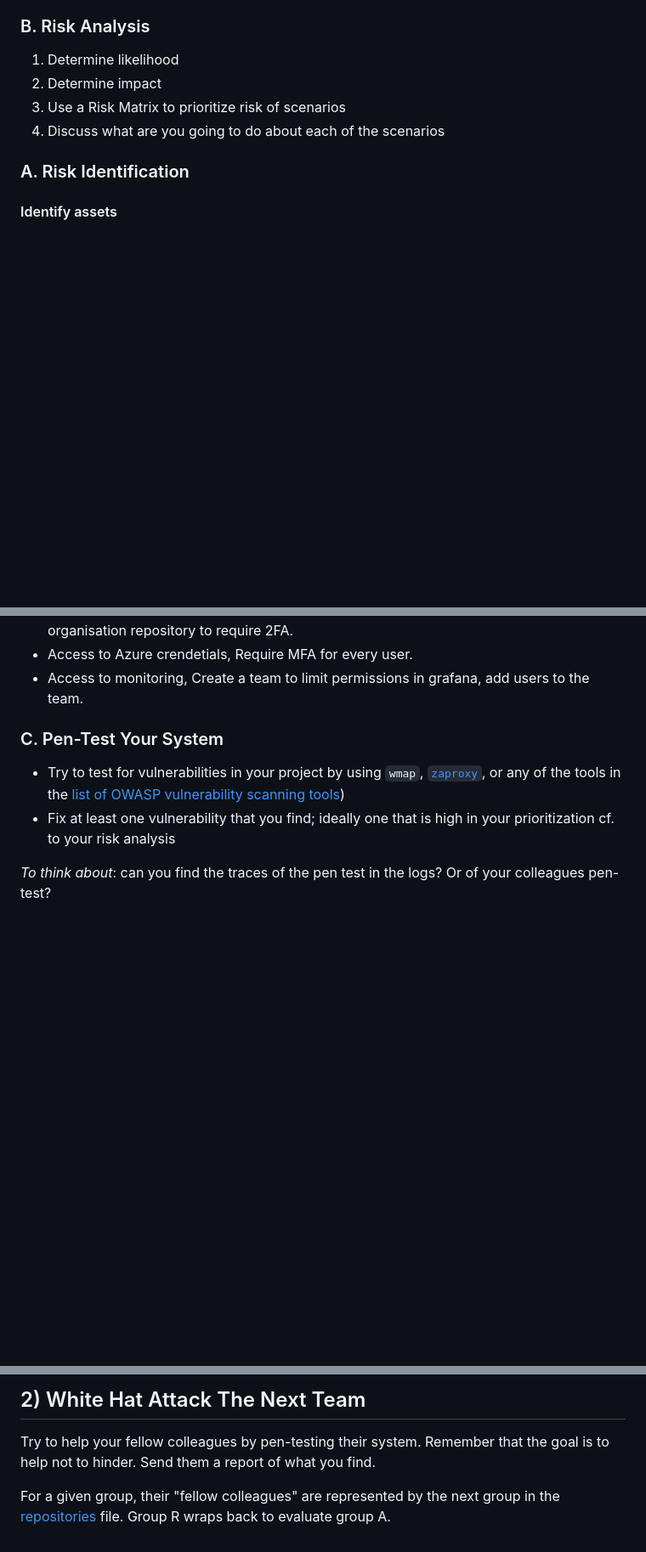
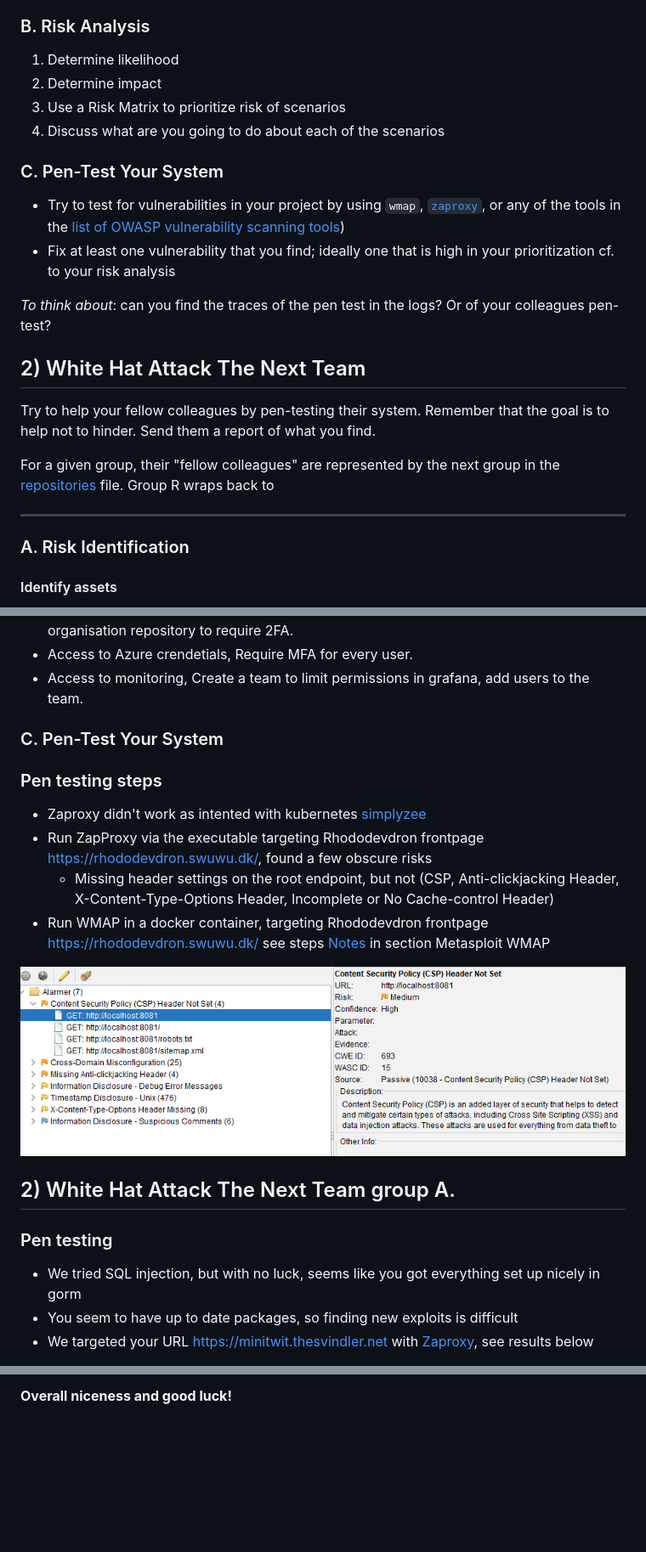
Before and after one commit to Devops-2022-Group-R/itu-minitwit, a Markdown page: notes/session09_Security.md, 3 parts joined by grey strips. Shown: that part at 85% size. Drawn GitHub-style; pictures changed too: notes/ZaproxyAlarms.png (added); blank space fills up the shorter version.

Commit message:
add notes from pen-testing

```diff
--- a/notes/session09_Security.md
+++ b/notes/session09_Security.md
@@ -18,6 +17,22 @@ The following general steps will guide you through a security assessment. Consid
 3. Use a Risk Matrix to prioritize risk of scenarios
 4. Discuss what are you going to do about each of the scenarios
 
+### C. Pen-Test Your System
+
+- Try to test for vulnerabilities in your project by using `wmap`, [`zaproxy`](https://www.zaproxy.org/getting-started/), or any of the tools in the [list of OWASP vulnerability scanning tools](https://owasp.org/www-community/Vulnerability_Scanning_Tools))
+- Fix at least one vulnerability that you find; ideally one that is high in your prioritization cf. to your risk analysis
+
+
+*To think about*: can you find the traces of the pen test in the logs? Or of your colleagues pen-test?
+
+## 2) White Hat Attack The Next Team
+
+Try to help your fellow colleagues by pen-testing their system. Remember that the goal is to help not to hinder.  Send them a report of what you find.
+
+For a given group, their "fellow colleagues" are represented by the next group in the [repositories](https://github.com/itu-devops/lecture_notes/blob/master/repositories.py) file. Group R wraps back to
+
+
+----
 ### A. Risk Identification
 #### Identify assets
 - Data (backend)
@@ -56,10 +71,18 @@ The following general steps will guide you through a security assessment. Consid
 
 ### C. Pen-Test Your System
 
-- Try to test for vulnerabilities in your project by using `wmap`, [`zaproxy`](https://www.zaproxy.org/getting-started/), or any of the tools in the [list of OWASP vulnerability scanning tools](https://owasp.org/www-community/Vulnerability_Scanning_Tools))
-- Fix at least one vulnerability that you find; ideally one that is high in your prioritization cf. to your risk analysis
+### Pen testing steps
+- Zaproxy didn't work as intented with kubernetes [simplyzee](https://github.com/simplyzee/kube-owasp-zap)
+- Run ZapProxy via the executable targeting Rhododevdron frontpage https://rhododevdron.swuwu.dk/, found a few obscure risks
+    -  Missing header settings on the root endpoint, but not (CSP, Anti-clickjacking Header, X-Content-Type-Options Header, Incomplete or No Cache-control Header)
+- Run WMAP in a docker container, targeting Rhododevdron frontpage https://rhododevdron.swuwu.dk/ see steps [Notes](./session09.md) in section Metasploit WMAP
 
+![Zaproxy results](./ZaproxyAlarms.png)
 
-*To think about*: can you find the traces of the pen test in the logs? Or of your colleagues pen-test?
+## 2) White Hat Attack The Next Team group A.
+### Pen testing
 
+- We tried SQL injection, but with no luck, seems like you got everything set up nicely in gorm
+- You seem to have up to date packages, so finding new exploits is difficult
+- We targeted your URL https://minitwit.thesvindler.net with [Zaproxy](https://www.zaproxy.org/download/), see results below
 
@@ -66,6 +90,2 @@ The following general steps will guide you through a security assessment. Consid
 
-## 2) White Hat Attack The Next Team
-
-Try to help your fellow colleagues by pen-testing their system. Remember that the goal is to help not to hinder.  Send them a report of what you find.
-
-For a given group, their "fellow colleagues" are represented by the next group in the [repositories](https://github.com/itu-devops/lecture_notes/blob/master/repositories.py) file. Group R wraps back to evaluate group A.
+**Overall niceness and good luck!**
```
Also changed, not shown: other parts of notes/session09_Security.md (+1 -1 lines), notes/session09.md (+5 -3 lines), 1 other file.
